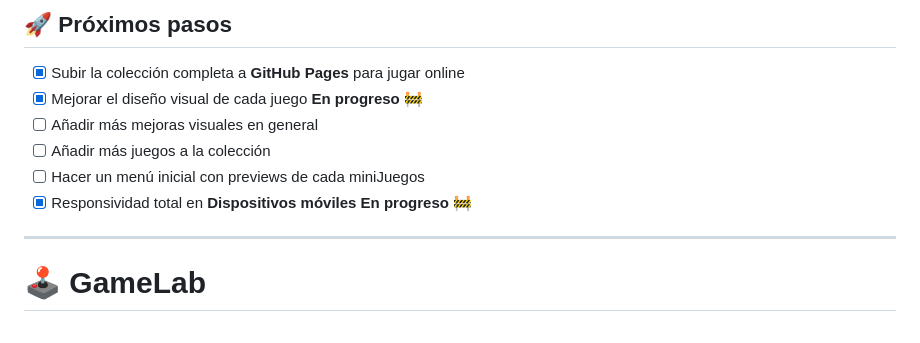
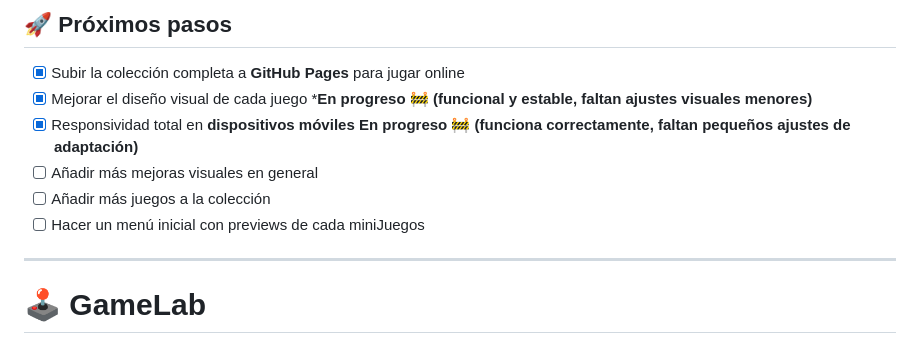
Before and after one commit to JESUS323DEV/GameLab, a Markdown page: README.md, the part around the change. GitHub-like rendering.

Commit message:
Cambios menores README.md

```diff
--- a/README.md
+++ b/README.md
@@ -111,11 +111,11 @@ Son simples, pero para mí son **grandes logros**.
 ## 🚀 Próximos pasos
 
 - [x] Subir la colección completa a **GitHub Pages** para jugar online
-- [x] Mejorar el diseño visual de cada juego  **En progreso 🚧**
+- [x] Mejorar el diseño visual de cada juego  ***En progreso 🚧 (funcional y estable, faltan ajustes visuales menores)**
+- [x] Responsividad total en **dispositivos móviles**  **En progreso 🚧 (funciona correctamente, faltan pequeños ajustes de adaptación)**
 - [ ] Añadir más mejoras visuales en general
 - [ ] Añadir más juegos a la colección
 - [ ] Hacer un menú inicial con previews de cada miniJuegos
-- [x] Responsividad total en **Dispositivos móviles En progreso 🚧**
 
 ---
 
```
